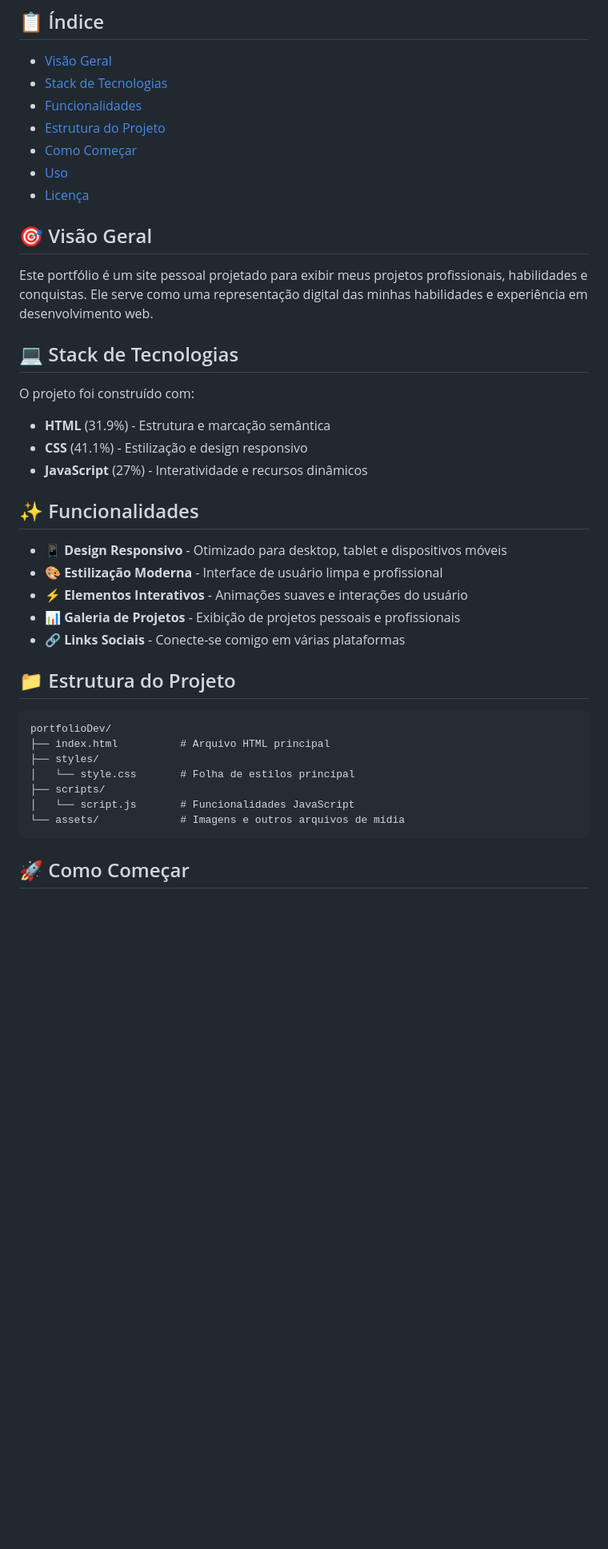
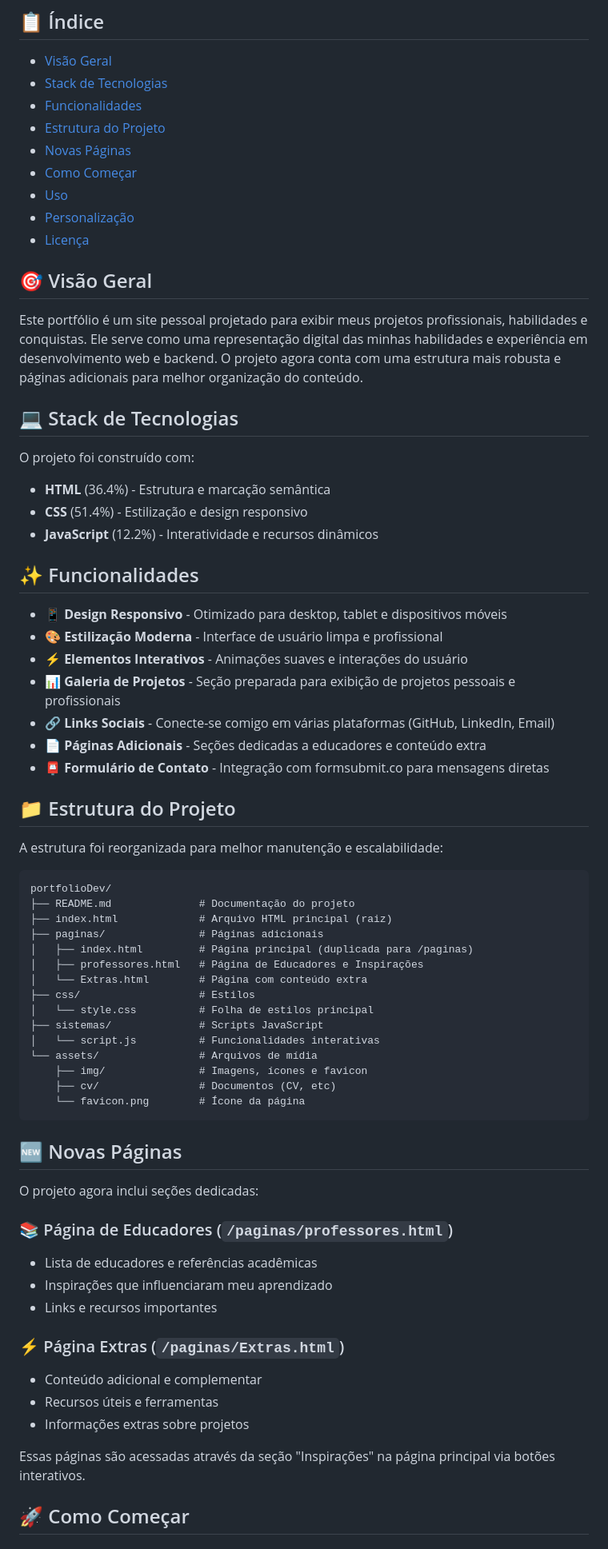
Before and after one commit to BelmontBeta/portfolioDev, a Markdown page: README.md, the part around one of its changes. Shown at 80% size. GitHub-like rendering; blank space fills up the shorter version.

Commit message:
docs: atualizar README com nova estrutura do projeto e páginas adicionadas

````diff
--- a/README.md
+++ b/README.md
@@ -8,41 +8,71 @@ Bem-vindo ao meu site de portfólio pessoal! Este projeto showcaseia meu trabalh
 - [Stack de Tecnologias](#stack-de-tecnologias)
 - [Funcionalidades](#funcionalidades)
 - [Estrutura do Projeto](#estrutura-do-projeto)
+- [Novas Páginas](#novas-páginas)
 - [Como Começar](#como-começar)
 - [Uso](#uso)
+- [Personalização](#personalização)
 - [Licença](#licença)
 
 ## 🎯 Visão Geral
 
-Este portfólio é um site pessoal projetado para exibir meus projetos profissionais, habilidades e conquistas. Ele serve como uma representação digital das minhas habilidades e experiência em desenvolvimento web.
+Este portfólio é um site pessoal projetado para exibir meus projetos profissionais, habilidades e conquistas. Ele serve como uma representação digital das minhas habilidades e experiência em desenvolvimento web e backend. O projeto agora conta com uma estrutura mais robusta e páginas adicionais para melhor organização do conteúdo.
 
 ## 💻 Stack de Tecnologias
 
 O projeto foi construído com:
 
-- **HTML** (31.9%) - Estrutura e marcação semântica
-- **CSS** (41.1%) - Estilização e design responsivo
-- **JavaScript** (27%) - Interatividade e recursos dinâmicos
+- **HTML** (36.4%) - Estrutura e marcação semântica
+- **CSS** (51.4%) - Estilização e design responsivo
+- **JavaScript** (12.2%) - Interatividade e recursos dinâmicos
 
 ## ✨ Funcionalidades
 
 - 📱 **Design Responsivo** - Otimizado para desktop, tablet e dispositivos móveis
 - 🎨 **Estilização Moderna** - Interface de usuário limpa e profissional
 - ⚡ **Elementos Interativos** - Animações suaves e interações do usuário
-- 📊 **Galeria de Projetos** - Exibição de projetos pessoais e profissionais
-- 🔗 **Links Sociais** - Conecte-se comigo em várias plataformas
+- 📊 **Galeria de Projetos** - Seção preparada para exibição de projetos pessoais e profissionais
+- 🔗 **Links Sociais** - Conecte-se comigo em várias plataformas (GitHub, LinkedIn, Email)
+- 📄 **Páginas Adicionais** - Seções dedicadas a educadores e conteúdo extra
+- 📮 **Formulário de Contato** - Integração com formsubmit.co para mensagens diretas
 
 ## 📁 Estrutura do Projeto
 
+A estrutura foi reorganizada para melhor manutenção e escalabilidade:
+
 ```
 portfolioDev/
-├── index.html          # Arquivo HTML principal
-├── styles/
-│   └── style.css       # Folha de estilos principal
-├── scripts/
-│   └── script.js       # Funcionalidades JavaScript
-└── assets/             # Imagens e outros arquivos de mídia
+├── README.md              # Documentação do projeto
+├── index.html             # Arquivo HTML principal (raiz)
+├── paginas/               # Páginas adicionais
+│   ├── index.html         # Página principal (duplicada para /paginas)
+│   ├── professores.html   # Página de Educadores e Inspirações
+│   └── Extras.html        # Página com conteúdo extra
+├── css/                   # Estilos
+│   └── style.css          # Folha de estilos principal
+├── sistemas/              # Scripts JavaScript
+│   └── script.js          # Funcionalidades interativas
+└── assets/                # Arquivos de mídia
+    ├── img/               # Imagens, ícones e favicon
+    ├── cv/                # Documentos (CV, etc)
+    └── favicon.png        # Ícone da página
 ```
+
+## 🆕 Novas Páginas
+
+O projeto agora inclui seções dedicadas:
+
+### 📚 Página de Educadores (`/paginas/professores.html`)
+- Lista de educadores e referências acadêmicas
+- Inspirações que influenciaram meu aprendizado
+- Links e recursos importantes
+
+### ⚡ Página Extras (`/paginas/Extras.html`)
+- Conteúdo adicional e complementar
+- Recursos úteis e ferramentas
+- Informações extras sobre projetos
+
+Essas páginas são acessadas através da seção "Inspirações" na página principal via botões interativos.
 
 ## 🚀 Como Começar
 
````
Also changed, not shown: other parts of README.md (+34 -8 lines).
